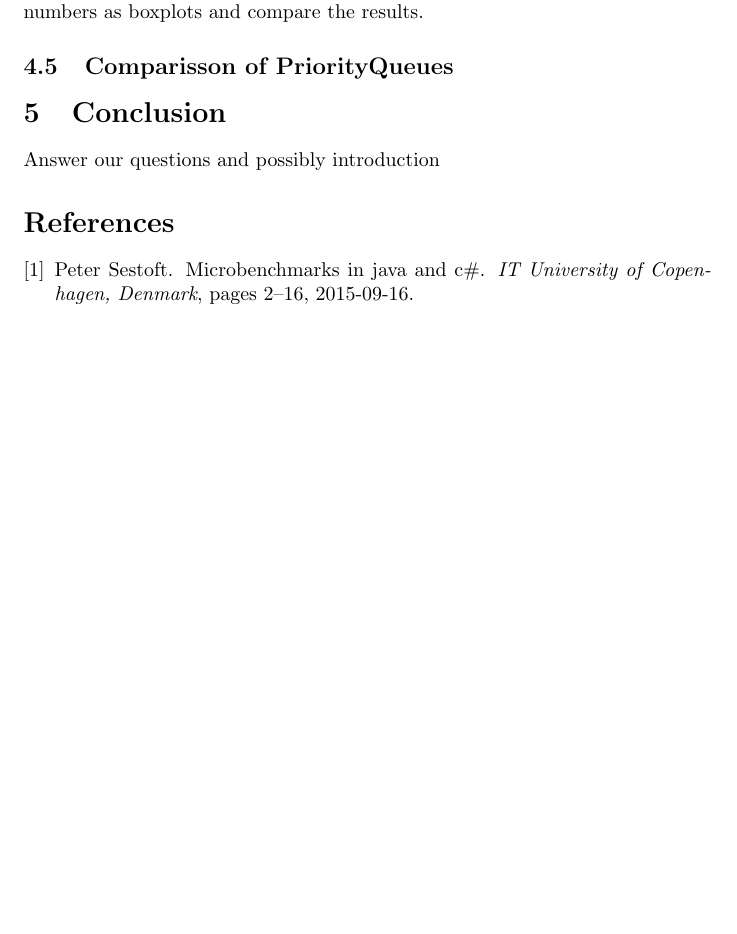
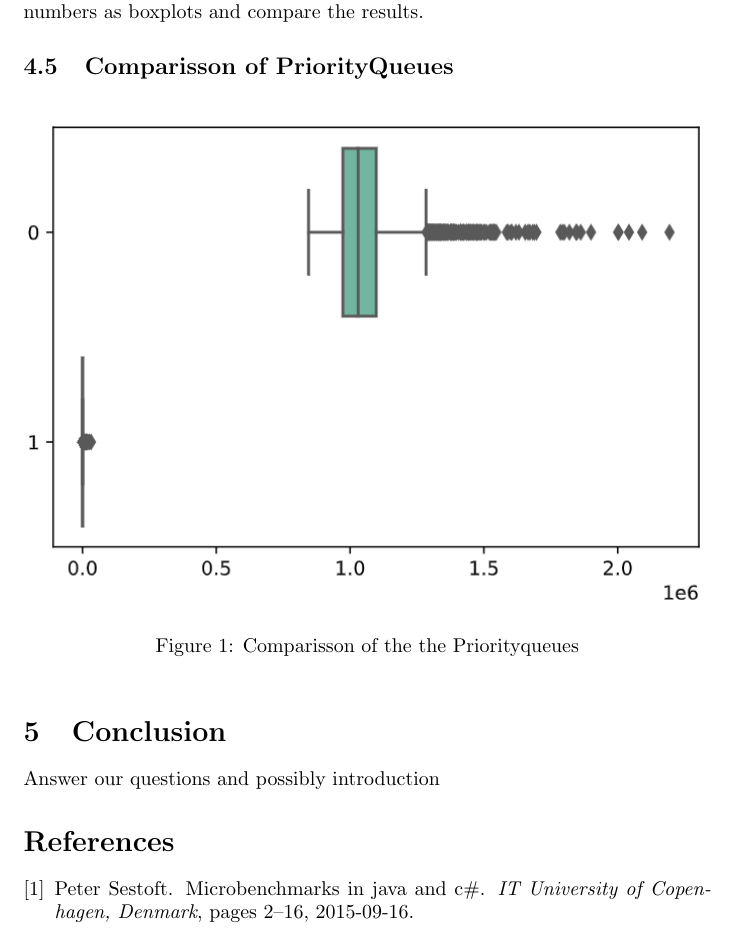
Before and after one commit to Cosby1992/UFO_Exam, a LaTeX problem sheet (latex/exam.tex): part of page 6 of 6, cut so that both start at the same text, the shorter picture padded with empty space. Compiled offline with pdfLaTeX.

Commit message:
comparisson boxplot added as image

```diff
--- a/latex/exam.tex
+++ b/latex/exam.tex
@@ -3,6 +3,8 @@
 \usepackage{listings}
 \usepackage{xcolor}
 \usepackage{makecell}
+\usepackage{graphicx}
+\graphicspath{ {./resources/} }
 
 \renewcommand\theadfont{\bfseries}
 
@@ -268,7 +270,11 @@ visualize these numbers as boxplots and compare the results.
 \label{sec:comparisson_of_priorityqueues}
 % How much faster is the method than Javas
 % Boxplots with comparrison
-
+\begin{figure}[h]
+\label{img:boxplot_comparisson}
+\includegraphics[width=\textwidth]{boxplot_comparisson}
+\caption{Comparisson of the the Priorityqueues}
+\end{figure}
 \section{Conclusion} % Cosby
 Answer our questions and possibly introduction
 % Something about how much faster our queue is at updating
```
Also changed, not shown: latex/resources/boxplot_comparisson.PNG (added).
